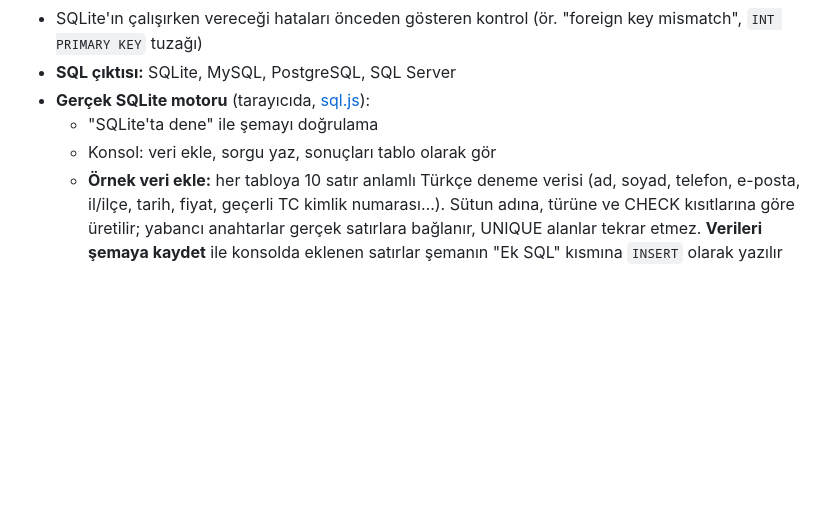
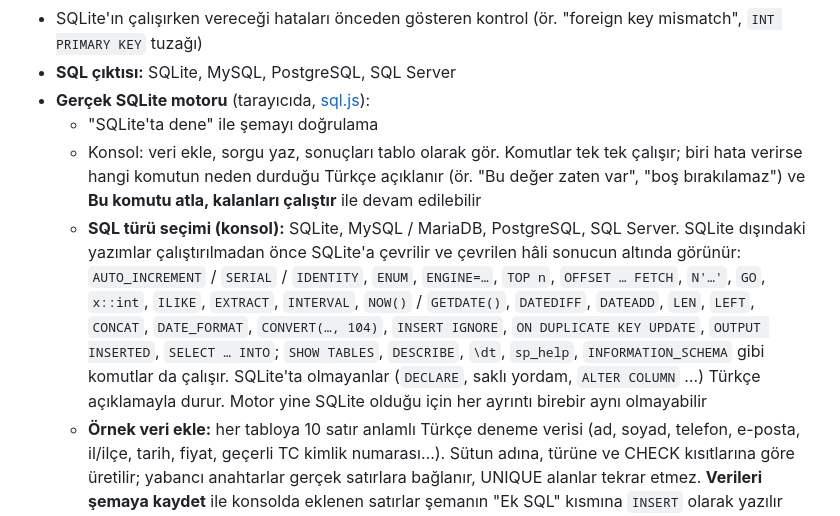
Before and after one commit to acemividyolar-alt/white_not, a Markdown page: README.md, the part around the change. Drawn GitHub-style; blank space fills up the shorter version.

Commit message:
README: konsolun SQL türleri ve hata açıklamaları
Co-Authored-By: Claude Opus 5.5 <noreply@anthropic.com>
Claude-Session: https://claude.ai/code/session_01S8vnguZGH2VNJzxRmb56wx

```diff
--- a/README.md
+++ b/README.md
@@ -91,7 +91,17 @@ sekme sarı alt çizgiyle gösterilir (açık renk yazının üstüne sarı bant
 - **SQL çıktısı:** SQLite, MySQL, PostgreSQL, SQL Server
 - **Gerçek SQLite motoru** (tarayıcıda, [sql.js](https://sql.js.org)):
   - "SQLite'ta dene" ile şemayı doğrulama
-  - Konsol: veri ekle, sorgu yaz, sonuçları tablo olarak gör
+  - Konsol: veri ekle, sorgu yaz, sonuçları tablo olarak gör. Komutlar tek tek çalışır; biri hata verirse
+    hangi komutun neden durduğu Türkçe açıklanır (ör. "Bu değer zaten var", "boş bırakılamaz") ve
+    **Bu komutu atla, kalanları çalıştır** ile devam edilebilir
+  - **SQL türü seçimi (konsol):** SQLite, MySQL / MariaDB, PostgreSQL, SQL Server. SQLite dışındaki yazımlar
+    çalıştırılmadan önce SQLite'a çevrilir ve çevrilen hâli sonucun altında görünür: `AUTO_INCREMENT` /
+    `SERIAL` / `IDENTITY`, `ENUM`, `ENGINE=…`, `TOP n`, `OFFSET … FETCH`, `N'…'`, `GO`, `x::int`, `ILIKE`,
+    `EXTRACT`, `INTERVAL`, `NOW()` / `GETDATE()`, `DATEDIFF`, `DATEADD`, `LEN`, `LEFT`, `CONCAT`,
+    `DATE_FORMAT`, `CONVERT(…, 104)`, `INSERT IGNORE`, `ON DUPLICATE KEY UPDATE`, `OUTPUT INSERTED`,
+    `SELECT … INTO`; `SHOW TABLES`, `DESCRIBE`, `\dt`, `sp_help`, `INFORMATION_SCHEMA` gibi komutlar da
+    çalışır. SQLite'ta olmayanlar (`DECLARE`, saklı yordam, `ALTER COLUMN` …) Türkçe açıklamayla durur.
+    Motor yine SQLite olduğu için her ayrıntı birebir aynı olmayabilir
   - **Örnek veri ekle:** her tabloya 10 satır anlamlı Türkçe deneme verisi (ad, soyad, telefon,
     e-posta, il/ilçe, tarih, fiyat, geçerli TC kimlik numarası…). Sütun adına, türüne ve CHECK
     kısıtlarına göre üretilir; yabancı anahtarlar gerçek satırlara bağlanır, UNIQUE alanlar tekrar etmez.
```
